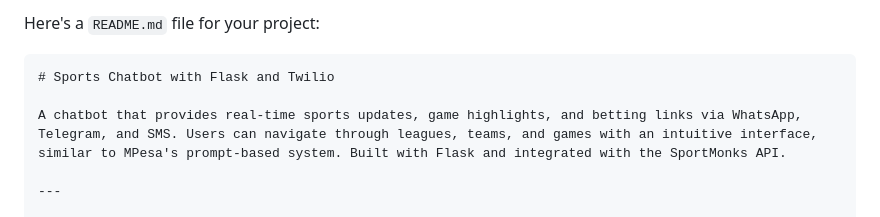
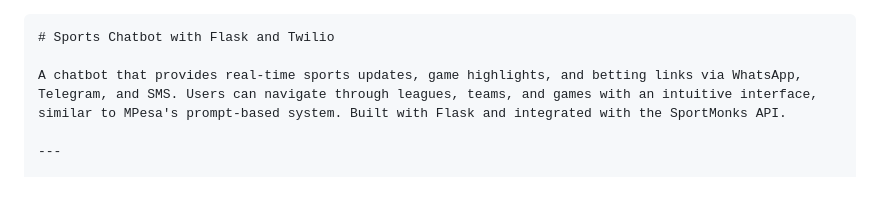
Before and after one commit to AmariahAK/Sports-Chatbot, a Markdown page: README.md, the part around the change. Drawn GitHub-style; blank space fills up the shorter version.

Commit message:
refined readme

````diff
--- a/README.md
+++ b/README.md
@@ -1,4 +1,3 @@
-Here's a `README.md` file for your project:
 
 ```markdown
 # Sports Chatbot with Flask and Twilio
````
